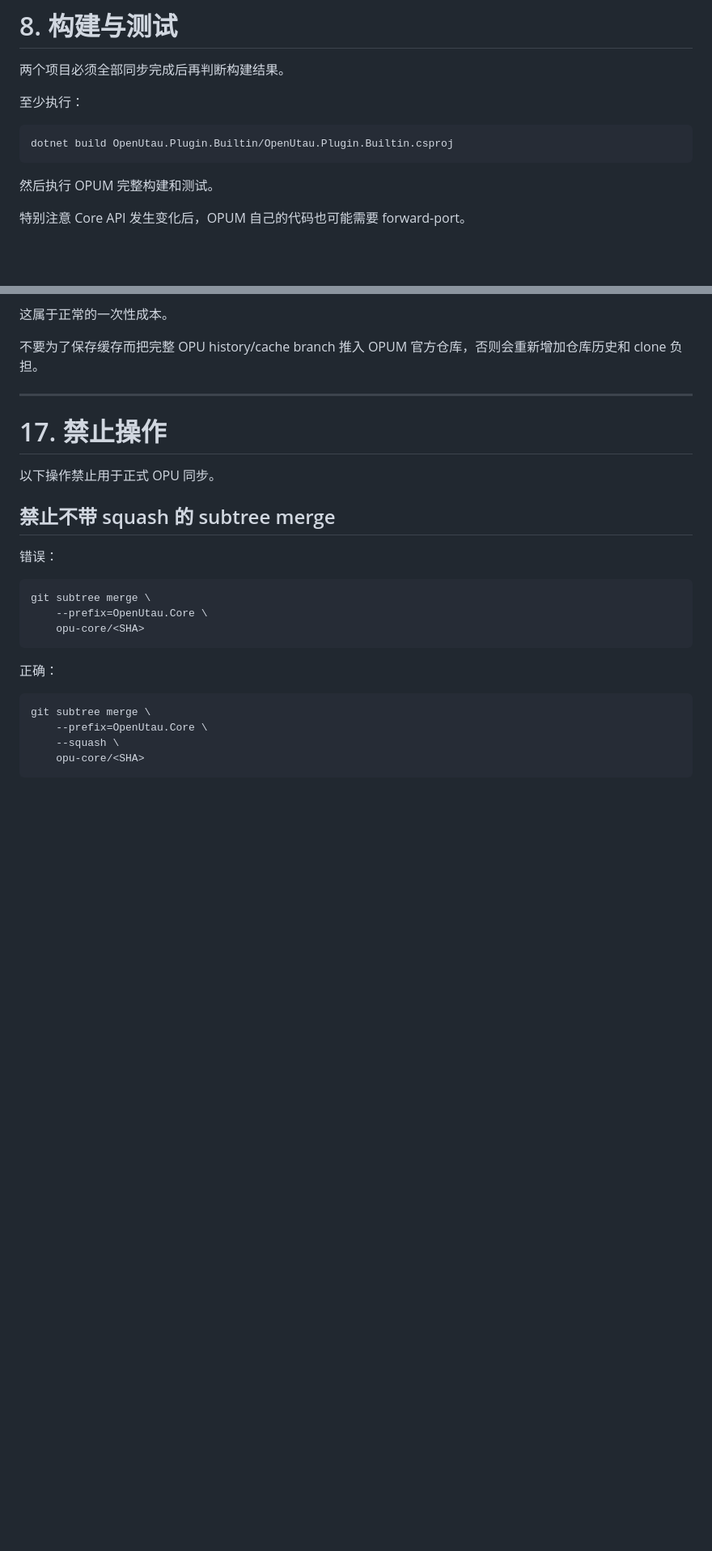
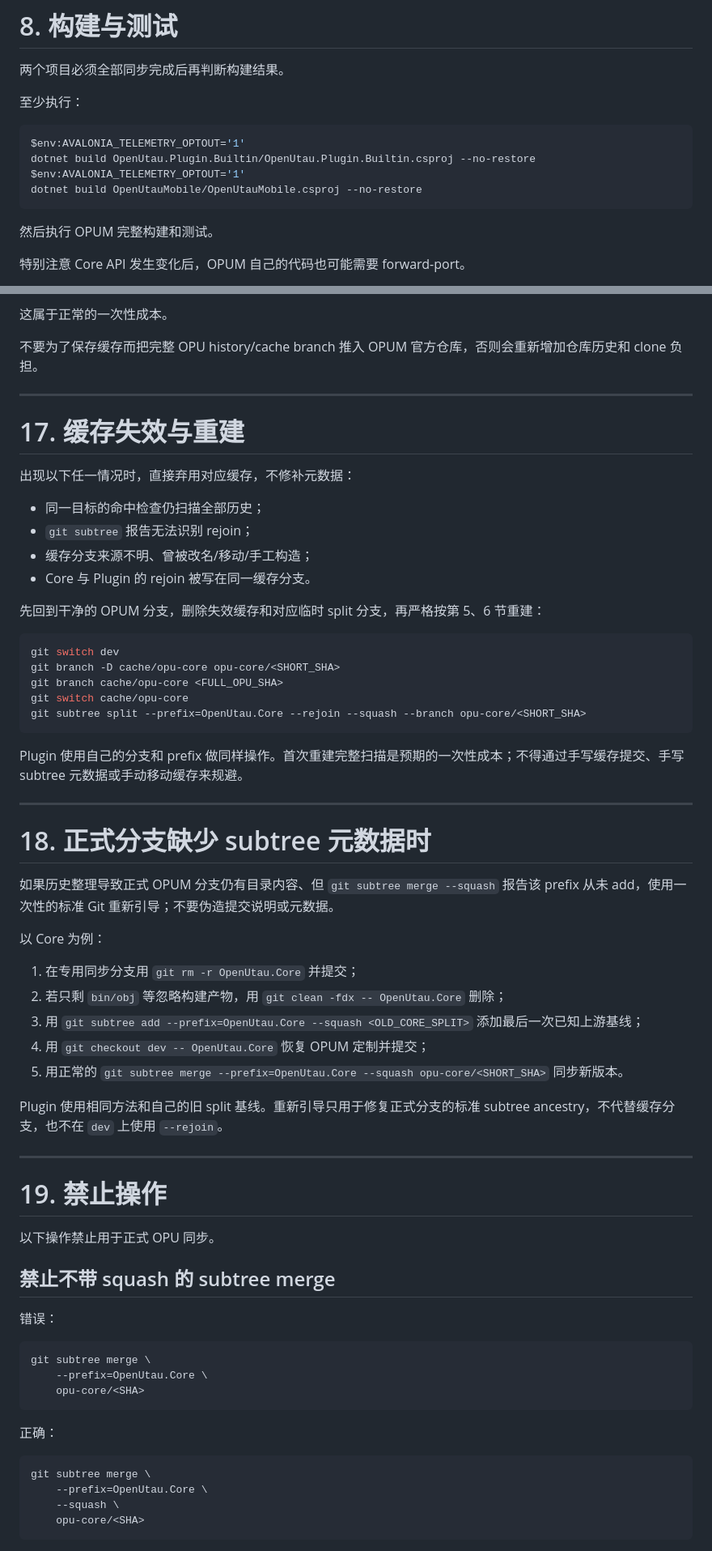
Before and after one commit to vocoder712/OpenUtauMobile, a Markdown page: docs/UPSTREAM_SYNC.md, 2 parts joined by grey strips. Shown at 81% size. GitHub-like rendering; blank space fills up the shorter version.

Commit message:
docs: clarify standard upstream sync cache workflow

````diff
--- a/docs/UPSTREAM_SYNC.md
+++ b/docs/UPSTREAM_SYNC.md
@@ -359,7 +374,10 @@ git merge --continue
 至少执行：
 
 ```bash
-dotnet build OpenUtau.Plugin.Builtin/OpenUtau.Plugin.Builtin.csproj
+$env:AVALONIA_TELEMETRY_OPTOUT='1'
+dotnet build OpenUtau.Plugin.Builtin/OpenUtau.Plugin.Builtin.csproj --no-restore
+$env:AVALONIA_TELEMETRY_OPTOUT='1'
+dotnet build OpenUtauMobile/OpenUtauMobile.csproj --no-restore
 ```
 
 然后执行 OPUM 完整构建和测试。
@@ -593,7 +619,46 @@ cache/opu-plugin
 
 ---
 
-# 17. 禁止操作
+# 17. 缓存失效与重建
+
+出现以下任一情况时，直接弃用对应缓存，不修补元数据：
+
+* 同一目标的命中检查仍扫描全部历史；
+* `git subtree` 报告无法识别 rejoin；
+* 缓存分支来源不明、曾被改名/移动/手工构造；
+* Core 与 Plugin 的 rejoin 被写在同一缓存分支。
+
+先回到干净的 OPUM 分支，删除失效缓存和对应临时 split 分支，再严格按第 5、6 节重建：
+
+```bash
+git switch dev
+git branch -D cache/opu-core opu-core/<SHORT_SHA>
+git branch cache/opu-core <FULL_OPU_SHA>
+git switch cache/opu-core
+git subtree split --prefix=OpenUtau.Core --rejoin --squash --branch opu-core/<SHORT_SHA>
+```
+
+Plugin 使用自己的分支和 prefix 做同样操作。首次重建完整扫描是预期的一次性成本；不得通过手写缓存提交、手写 subtree 元数据或手动移动缓存来规避。
+
+---
+
+# 18. 正式分支缺少 subtree 元数据时
+
+如果历史整理导致正式 OPUM 分支仍有目录内容、但 `git subtree merge --squash` 报告该 prefix 从未 add，使用一次性的标准 Git 重新引导；不要伪造提交说明或元数据。
+
+以 Core 为例：
+
+1. 在专用同步分支用 `git rm -r OpenUtau.Core` 并提交；
+2. 若只剩 `bin/obj` 等忽略构建产物，用 `git clean -fdx -- OpenUtau.Core` 删除；
+3. 用 `git subtree add --prefix=OpenUtau.Core --squash <OLD_CORE_SPLIT>` 添加最后一次已知上游基线；
+4. 用 `git checkout dev -- OpenUtau.Core` 恢复 OPUM 定制并提交；
+5. 用正常的 `git subtree merge --prefix=OpenUtau.Core --squash opu-core/<SHORT_SHA>` 同步新版本。
+
+Plugin 使用相同方法和自己的旧 split 基线。重新引导只用于修复正式分支的标准 subtree ancestry，不代替缓存分支，也不在 `dev` 上使用 `--rejoin`。
+
+---
+
+# 19. 禁止操作
 
 以下操作禁止用于正式 OPU 同步。
 
````
Also changed, not shown: other parts of docs/UPSTREAM_SYNC.md (+34 -5 lines).
